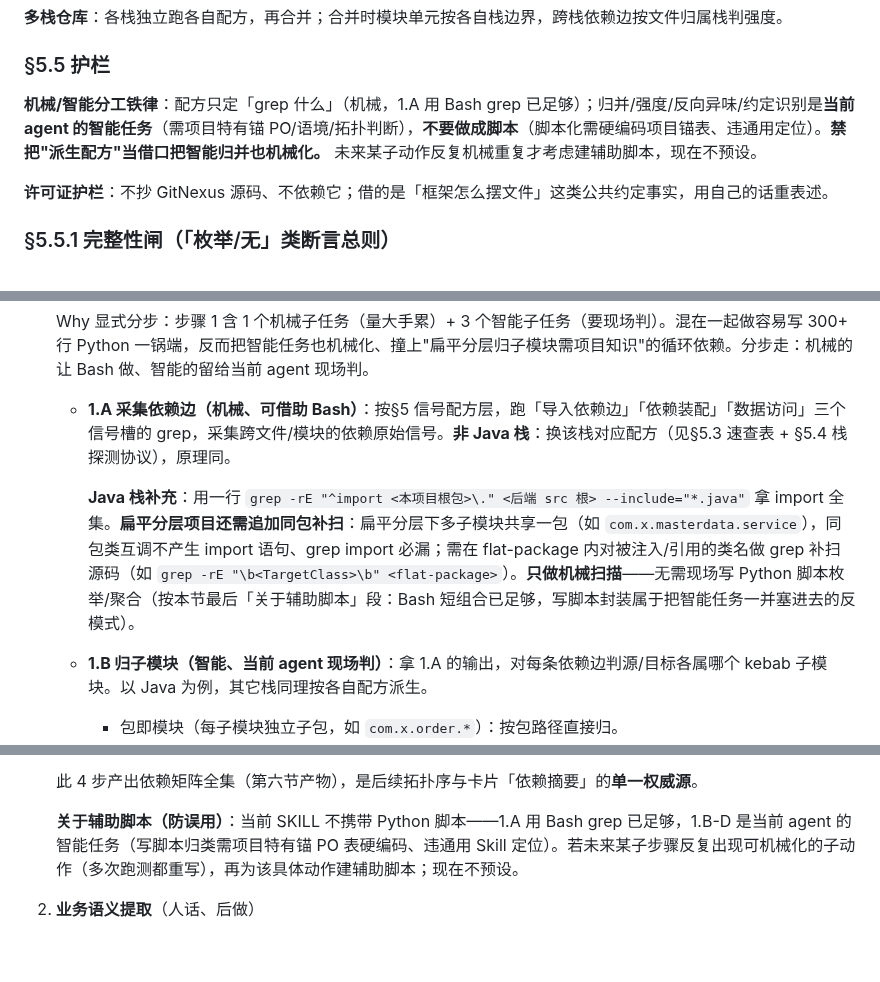
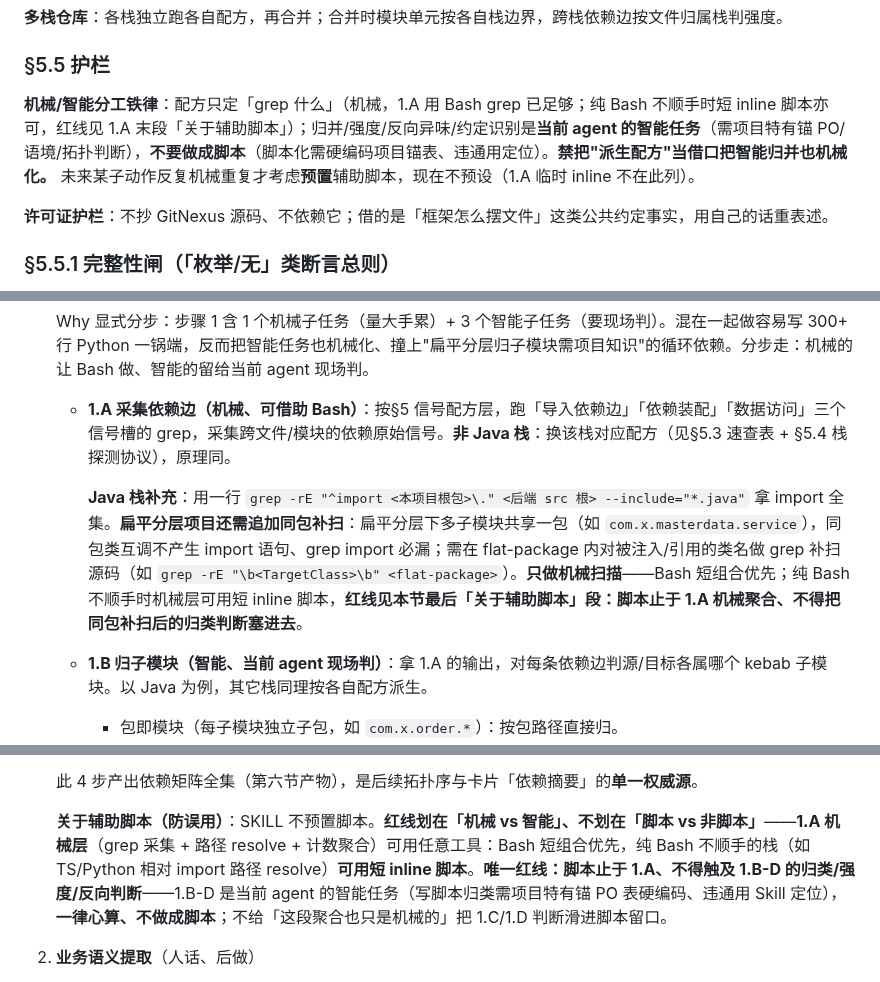
Before and after one commit to LljForge/skill-forge, a Markdown page: skills/codebase-exploration/SKILL.md, 3 parts joined by grey strips. Rendered like a GitHub page; blank space fills up the shorter version.

```diff
--- a/skills/codebase-exploration/SKILL.md
+++ b/skills/codebase-exploration/SKILL.md
@@ -112,7 +112,7 @@ description: 探索陌生项目、建立全局结构认知的跨栈工具，产
 
 ### §5.5 护栏
 
-**机械/智能分工铁律**：配方只定「grep 什么」（机械，1.A 用 Bash grep 已足够）；归并/强度/反向异味/约定识别是**当前 agent 的智能任务**（需项目特有锚 PO/语境/拓扑判断），**不要做成脚本**（脚本化需硬编码项目锚表、违通用定位）。**禁把"派生配方"当借口把智能归并也机械化。** 未来某子动作反复机械重复才考虑建辅助脚本，现在不预设。
+**机械/智能分工铁律**：配方只定「grep 什么」（机械，1.A 用 Bash grep 已足够；纯 Bash 不顺手时短 inline 脚本亦可，红线见 1.A 末段「关于辅助脚本」）；归并/强度/反向异味/约定识别是**当前 agent 的智能任务**（需项目特有锚 PO/语境/拓扑判断），**不要做成脚本**（脚本化需硬编码项目锚表、违通用定位）。**禁把"派生配方"当借口把智能归并也机械化。** 未来某子动作反复机械重复才考虑**预置**辅助脚本，现在不预设（1.A 临时 inline 不在此列）。
 
 **许可证护栏**：不抄 GitNexus 源码、不依赖它；借的是「框架怎么摆文件」这类公共约定事实，用自己的话重表述。
 
@@ -150,7 +150,7 @@ description: 探索陌生项目、建立全局结构认知的跨栈工具，产
 
    - **1.A 采集依赖边（机械、可借助 Bash）**：按§5 信号配方层，跑「导入依赖边」「依赖装配」「数据访问」三个信号槽的 grep，采集跨文件/模块的依赖原始信号。**非 Java 栈**：换该栈对应配方（见§5.3 速查表 + §5.4 栈探测协议），原理同。
 
-     **Java 栈补充**：用一行 `grep -rE "^import <本项目根包>\." <后端 src 根> --include="*.java"` 拿 import 全集。**扁平分层项目还需追加同包补扫**：扁平分层下多子模块共享一包（如 `com.x.masterdata.service`），同包类互调不产生 import 语句、grep import 必漏；需在 flat-package 内对被注入/引用的类名做 grep 补扫源码（如 `grep -rE "\b<TargetClass>\b" <flat-package>`）。**只做机械扫描**——无需现场写 Python 脚本枚举/聚合（按本节最后「关于辅助脚本」段：Bash 短组合已足够，写脚本封装属于把智能任务一并塞进去的反模式）。
+     **Java 栈补充**：用一行 `grep -rE "^import <本项目根包>\." <后端 src 根> --include="*.java"` 拿 import 全集。**扁平分层项目还需追加同包补扫**：扁平分层下多子模块共享一包（如 `com.x.masterdata.service`），同包类互调不产生 import 语句、grep import 必漏；需在 flat-package 内对被注入/引用的类名做 grep 补扫源码（如 `grep -rE "\b<TargetClass>\b" <flat-package>`）。**只做机械扫描**——Bash 短组合优先；纯 Bash 不顺手时机械层可用短 inline 脚本，**红线见本节最后「关于辅助脚本」段：脚本止于 1.A 机械聚合、不得把同包补扫后的归类判断塞进去**。
 
    - **1.B 归子模块（智能、当前 agent 现场判）**：拿 1.A 的输出，对每条依赖边判源/目标各属哪个 kebab 子模块。以 Java 为例，其它栈同理按各自配方派生。
      - 包即模块（每子模块独立子包，如 `com.x.order.*`）：按包路径直接归。
@@ -169,7 +169,7 @@ description: 探索陌生项目、建立全局结构认知的跨栈工具，产
 
    此 4 步产出依赖矩阵全集（第六节产物），是后续拓扑序与卡片「依赖摘要」的**单一权威源**。
 
-   **关于辅助脚本（防误用）**：当前 SKILL 不携带 Python 脚本——1.A 用 Bash grep 已足够，1.B-D 是当前 agent 的智能任务（写脚本归类需项目特有锚 PO 表硬编码、违通用 Skill 定位）。若未来某子步骤反复出现可机械化的子动作（多次跑测都重写），再为该具体动作建辅助脚本；现在不预设。
+   **关于辅助脚本（防误用）**：SKILL 不预置脚本。**红线划在「机械 vs 智能」、不划在「脚本 vs 非脚本」**——**1.A 机械层**（grep 采集 + 路径 resolve + 计数聚合）可用任意工具：Bash 短组合优先，纯 Bash 不顺手的栈（如 TS/Python 相对 import 路径 resolve）**可用短 inline 脚本**。**唯一红线：脚本止于 1.A、不得触及 1.B-D 的归类/强度/反向判断**——1.B-D 是当前 agent 的智能任务（写脚本归类需项目特有锚 PO 表硬编码、违通用 Skill 定位），**一律心算、不做成脚本**；不给「这段聚合也只是机械的」把 1.C/1.D 判断滑进脚本留口。
 
 2. **业务语义提取**（人话、后做）
 
```
Also changed, not shown: skills/codebase-exploration/CHANGELOG.md (+35 -0 lines).
